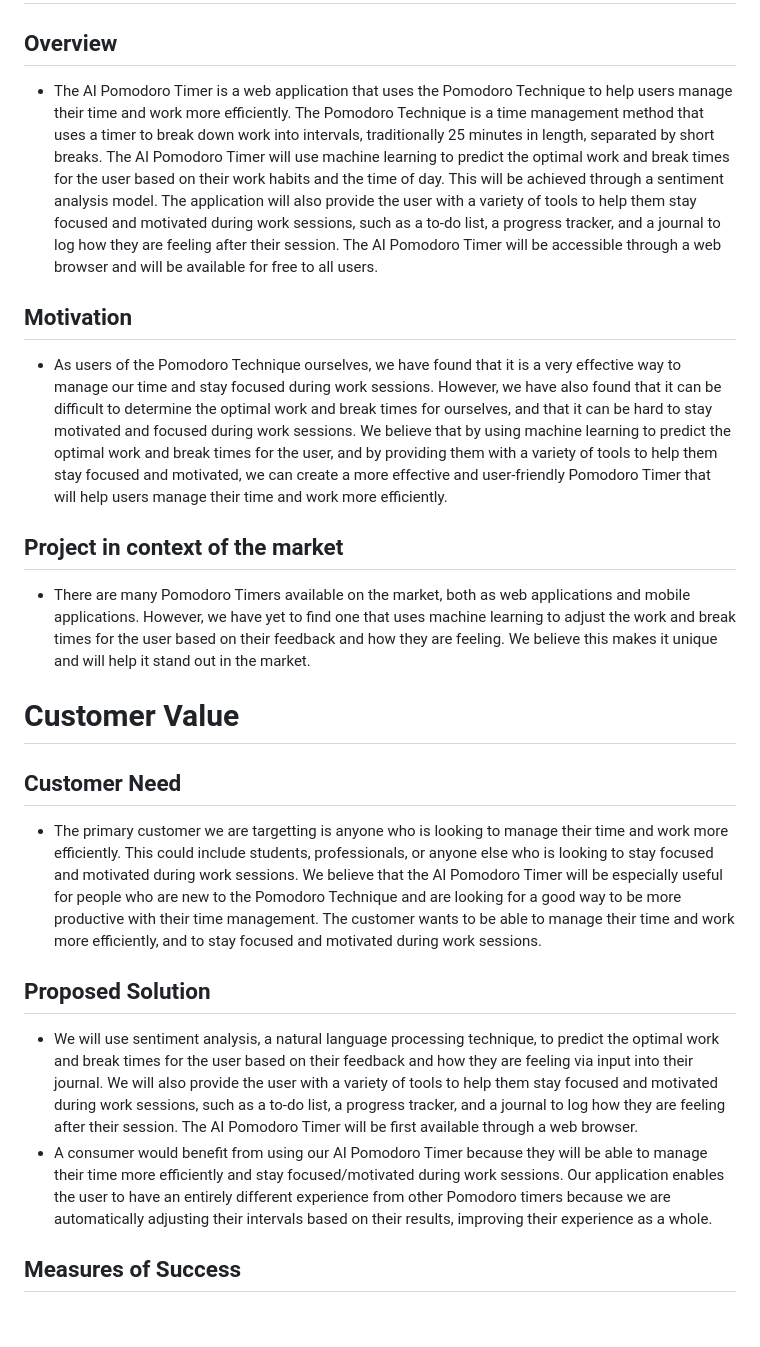
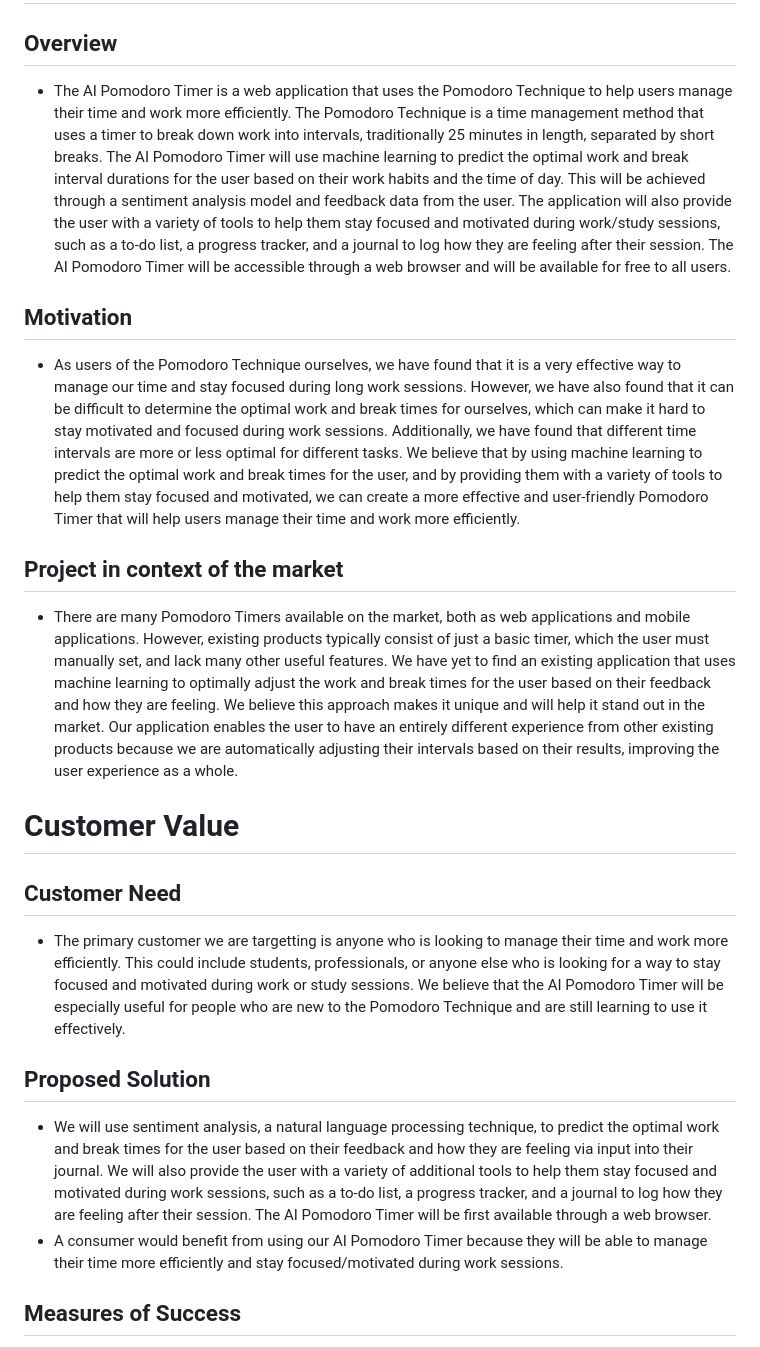
Before and after one commit to AIPomodoro/AIPomodoro, a Markdown page: README.md, the part around the change. Drawn GitHub-style; blank space fills up the shorter version.

```diff
--- a/README.md
+++ b/README.md
@@ -9,22 +9,22 @@
 # Introduction
 
 ## Overview
-- The AI Pomodoro Timer is a web application that uses the Pomodoro Technique to help users manage their time and work more efficiently. The Pomodoro Technique is a time management method that uses a timer to break down work into intervals, traditionally 25 minutes in length, separated by short breaks. The AI Pomodoro Timer will use machine learning to predict the optimal work and break times for the user based on their work habits and the time of day. This will be achieved through a sentiment analysis model. The application will also provide the user with a variety of tools to help them stay focused and motivated during work sessions, such as a to-do list, a progress tracker, and a journal to log how they are feeling after their session. The AI Pomodoro Timer will be accessible through a web browser and will be available for free to all users.
+- The AI Pomodoro Timer is a web application that uses the Pomodoro Technique to help users manage their time and work more efficiently. The Pomodoro Technique is a time management method that uses a timer to break down work into intervals, traditionally 25 minutes in length, separated by short breaks. The AI Pomodoro Timer will use machine learning to predict the optimal work and break interval durations for the user based on their work habits and the time of day. This will be achieved through a sentiment analysis model and feedback data from the user. The application will also provide the user with a variety of tools to help them stay focused and motivated during work/study sessions, such as a to-do list, a progress tracker, and a journal to log how they are feeling after their session. The AI Pomodoro Timer will be accessible through a web browser and will be available for free to all users.
 
 ## Motivation
-- As users of the Pomodoro Technique ourselves, we have found that it is a very effective way to manage our time and stay focused during work sessions. However, we have also found that it can be difficult to determine the optimal work and break times for ourselves, and that it can be hard to stay motivated and focused during work sessions. We believe that by using machine learning to predict the optimal work and break times for the user, and by providing them with a variety of tools to help them stay focused and motivated, we can create a more effective and user-friendly Pomodoro Timer that will help users manage their time and work more efficiently.
+- As users of the Pomodoro Technique ourselves, we have found that it is a very effective way to manage our time and stay focused during long work sessions. However, we have also found that it can be difficult to determine the optimal work and break times for ourselves, which can make it hard to stay motivated and focused during work sessions. Additionally, we have found that different time intervals are more or less optimal for different tasks. We believe that by using machine learning to predict the optimal work and break times for the user, and by providing them with a variety of tools to help them stay focused and motivated, we can create a more effective and user-friendly Pomodoro Timer that will help users manage their time and work more efficiently.
 
 ## Project in context of the market
-- There are many Pomodoro Timers available on the market, both as web applications and mobile applications. However, we have yet to find one that uses machine learning to adjust the work and break times for the user based on their feedback and how they are feeling. We believe this makes it unique and will help it stand out in the market.
+- There are many Pomodoro Timers available on the market, both as web applications and mobile applications. However, existing products typically consist of just a basic timer, which the user must manually set, and lack many other useful features. We have yet to find an existing application that uses machine learning to optimally adjust the work and break times for the user based on their feedback and how they are feeling. We believe this approach makes it unique and will help it stand out in the market. Our application enables the user to have an entirely different experience from other existing products because we are automatically adjusting their intervals based on their results, improving the user experience as a whole.
 
 # Customer Value
 
 ## Customer Need
-- The primary customer we are targetting is anyone who is looking to manage their time and work more efficiently. This could include students, professionals, or anyone else who is looking to stay focused and motivated during work sessions. We believe that the AI Pomodoro Timer will be especially useful for people who are new to the Pomodoro Technique and are looking for a good way to be more productive with their time management. The customer wants to be able to manage their time and work more efficiently, and to stay focused and motivated during work sessions.
+- The primary customer we are targetting is anyone who is looking to manage their time and work more efficiently. This could include students, professionals, or anyone else who is looking for a way to stay focused and motivated during work or study sessions. We believe that the AI Pomodoro Timer will be especially useful for people who are new to the Pomodoro Technique and are still learning to use it effectively.
 
 ## Proposed Solution
-- We will use sentiment analysis, a natural language processing technique, to predict the optimal work and break times for the user based on their feedback and how they are feeling via input into their journal. We will also provide the user with a variety of tools to help them stay focused and motivated during work sessions, such as a to-do list, a progress tracker, and a journal to log how they are feeling after their session. The AI Pomodoro Timer will be first available through a web browser.
-- A consumer would benefit from using our AI Pomodoro Timer because they will be able to manage their time more efficiently and stay focused/motivated during work sessions. Our application enables the user to have an entirely different experience from other Pomodoro timers because we are automatically adjusting their intervals based on their results, improving their experience as a whole.
+- We will use sentiment analysis, a natural language processing technique, to predict the optimal work and break times for the user based on their feedback and how they are feeling via input into their journal. We will also provide the user with a variety of additional tools to help them stay focused and motivated during work sessions, such as a to-do list, a progress tracker, and a journal to log how they are feeling after their session. The AI Pomodoro Timer will be first available through a web browser.
+- A consumer would benefit from using our AI Pomodoro Timer because they will be able to manage their time more efficiently and stay focused/motivated during work sessions.
 
 ## Measures of Success
 - The AI Pomodoro Timer will be considered successful if it is able to accurately predict and create optimal work/break times for the user. We will measure the success of our AI Pomodoro Timer by tracking the number of users who sign up for the application, the number of users who use the application on a regular basis, and the number of users who provide positive feedback about the application.
```
